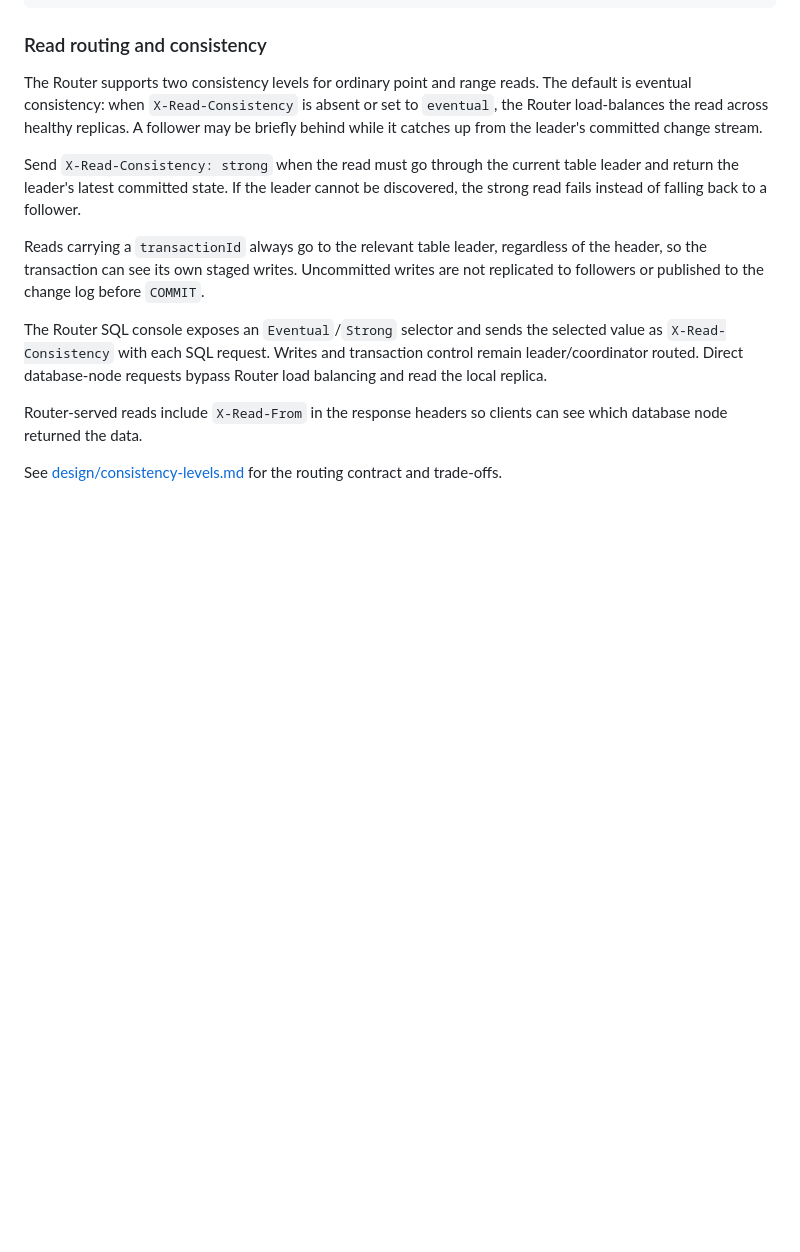
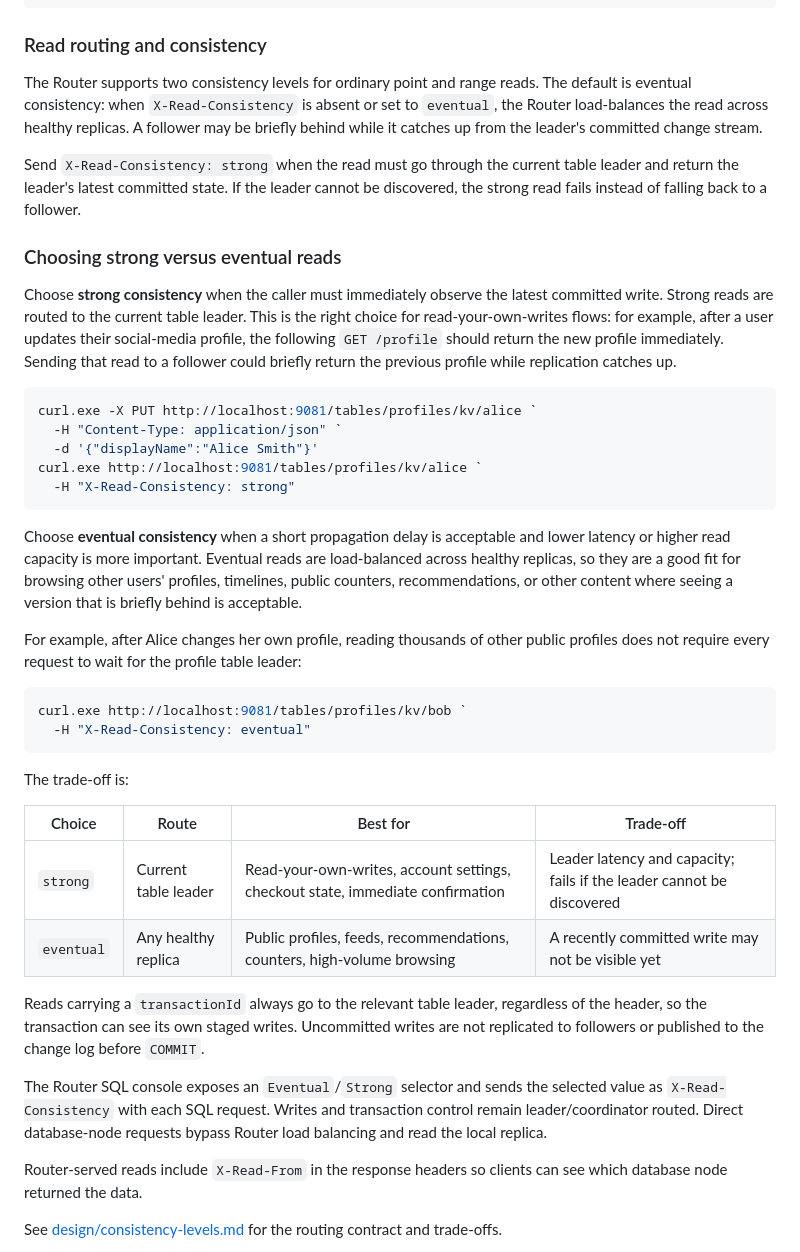
Before and after one commit to zakariamaaraki/Distributed-Write-Heavy-DB, a Markdown page: README.md, the part around the change. Drawn GitHub-style; blank space fills up the shorter version.

Commit message:
Document consistency level choices

````diff
--- a/README.md
+++ b/README.md
@@ -262,6 +262,34 @@ stream.
 Send `X-Read-Consistency: strong` when the read must go through the current table
 leader and return the leader's latest committed state. If the leader cannot be
 discovered, the strong read fails instead of falling back to a follower.
+
+### Choosing strong versus eventual reads
+
+Choose **strong consistency** when the caller must immediately observe the latest committed write. Strong reads are routed to the current table leader. This is the right choice for read-your-own-writes flows: for example, after a user updates their social-media profile, the following `GET /profile` should return the new profile immediately. Sending that read to a follower could briefly return the previous profile while replication catches up.
+
+```powershell
+curl.exe -X PUT http://localhost:9081/tables/profiles/kv/alice `
+  -H "Content-Type: application/json" `
+  -d '{"displayName":"Alice Smith"}'
+curl.exe http://localhost:9081/tables/profiles/kv/alice `
+  -H "X-Read-Consistency: strong"
+```
+
+Choose **eventual consistency** when a short propagation delay is acceptable and lower latency or higher read capacity is more important. Eventual reads are load-balanced across healthy replicas, so they are a good fit for browsing other users' profiles, timelines, public counters, recommendations, or other content where seeing a version that is briefly behind is acceptable.
+
+For example, after Alice changes her own profile, reading thousands of other public profiles does not require every request to wait for the profile table leader:
+
+```powershell
+curl.exe http://localhost:9081/tables/profiles/kv/bob `
+  -H "X-Read-Consistency: eventual"
+```
+
+The trade-off is:
+
+| Choice | Route | Best for | Trade-off |
+|---|---|---|---|
+| `strong` | Current table leader | Read-your-own-writes, account settings, checkout state, immediate confirmation | Leader latency and capacity; fails if the leader cannot be discovered |
+| `eventual` | Any healthy replica | Public profiles, feeds, recommendations, counters, high-volume browsing | A recently committed write may not be visible yet |
 
 Reads carrying a `transactionId` always go to the relevant table leader, regardless
 of the header, so the transaction can see its own staged writes. Uncommitted writes
````
